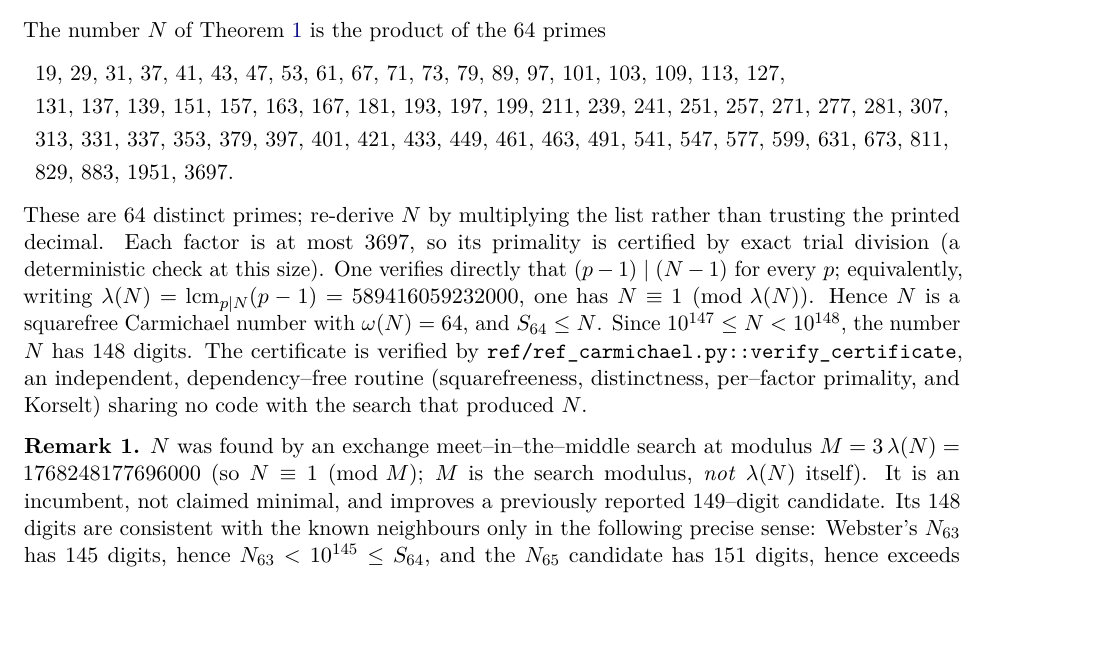
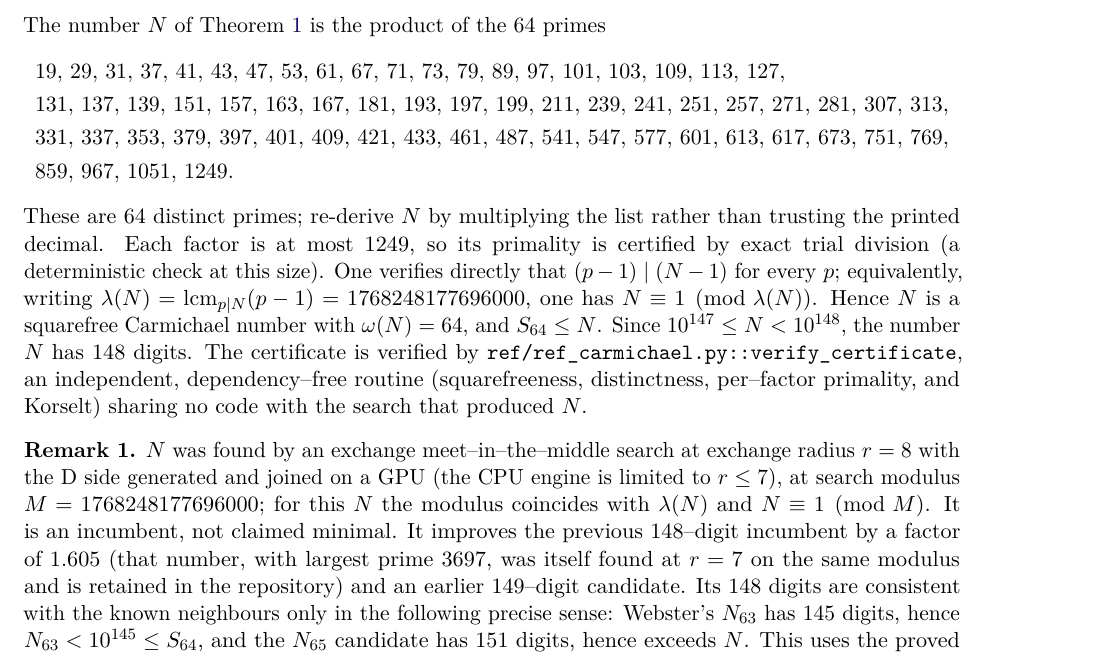
Before and after one commit to AlexanderEastwood/carmichael-frontier, a LaTeX paper (paper/interval_theorem.tex): part of page 2 of 8 before the commit and part of page 2 of 9 after it, cut so that both start at the same text, the shorter picture padded with empty space. Compiled offline with pdfLaTeX.

Commit message:
New 148-digit incumbent N' from the GPU r=8 sweep (N/N' = 1.605, largest prime 1249)
The GPU exchange-MITM at r=8 found, on its first ksmall instance at modulus
1768248177696000, a 64-factor Carmichael number smaller than the previous
incumbent by a factor of 1.605:
  N' = 5398394433579412578789368808896977180102914678583162364265665526662542455879450199776761404243377890826974683834415382639333289438994650130663712001
64 primes 19..1249 (previous N: largest 3697). Independently re-verified:
product == n, 64 distinct primes, frozen-oracle Korselt. lambda(N') =
1768248177696000 = M exactly (for the old N the modulus was 3*lambda(N)), and
N' == 1 (mod M).

- results_k64_best_global.json <- N' (provenance, lever ksmall_r8, ratio);
  previous N kept as results_k64_best_global_prev_148_N.json.
- Paper Theorem 1 / Section 2 updated (decimal, factor list, lambda, the
  modulus remark, primality-by-trial-division bound 1249); note + README
  updated; ladder k=64 row regenerated (U_64 148 digits, largest 1249).
- The remaining certification interval for S_64 shrinks to (10^147, N').
  Upper bound only; nothing about minimality is claimed.

Co-Authored-By: Claude Fable 5.1 <noreply@anthropic.com>
Claude-Session: https://claude.ai/code/session_01M3TjrrtXQBY5ShrPQ5E7U8

```diff
--- a/paper/interval_theorem.tex
+++ b/paper/interval_theorem.tex
@@ -93,15 +93,15 @@ The number $N$ of Theorem~\ref{thm:interval} is the product of the $64$ primes
 \[
 \begin{aligned}
 &19,\,29,\,31,\,37,\,41,\,43,\,47,\,53,\,61,\,67,\,71,\,73,\,79,\,89,\,97,\,101,\,103,\,109,\,113,\,127,\\
-&131,\,137,\,139,\,151,\,157,\,163,\,167,\,181,\,193,\,197,\,199,\,211,\,239,\,241,\,251,\,257,\,271,\,277,\,281,\,307,\\
-&313,\,331,\,337,\,353,\,379,\,397,\,401,\,421,\,433,\,449,\,461,\,463,\,491,\,541,\,547,\,577,\,599,\,631,\,673,\,811,\\
-&829,\,883,\,1951,\,3697.
+&131,\,137,\,139,\,151,\,157,\,163,\,167,\,181,\,193,\,197,\,199,\,211,\,239,\,241,\,251,\,257,\,271,\,281,\,307,\,313,\\
+&331,\,337,\,353,\,379,\,397,\,401,\,409,\,421,\,433,\,461,\,487,\,541,\,547,\,577,\,601,\,613,\,617,\,673,\,751,\,769,\\
+&859,\,967,\,1051,\,1249.
 \end{aligned}
 \]
 These are $64$ distinct primes; re-derive $N$ by multiplying the list rather than trusting the
-printed decimal. Each factor is at most $3697$, so its primality is certified by exact trial
+printed decimal. Each factor is at most $1249$, so its primality is certified by exact trial
 division (a deterministic check at this size). One verifies directly that $(p-1)\mid(N-1)$ for every
-$p$; equivalently, writing $\lambda(N)=\operatorname{lcm}_{p\mid N}(p-1)=589416059232000$, one has
+$p$; equivalently, writing $\lambda(N)=\operatorname{lcm}_{p\mid N}(p-1)=1768248177696000$, one has
 $N\equiv 1\pmod{\lambda(N)}$. Hence $N$ is a squarefree Carmichael number with $\omega(N)=64$, and
 $\Smin\le N$. Since $10^{147}\le N<10^{148}$, the number $N$ has $148$ digits. The certificate is
 verified by \code{ref/ref\_carmichael.py::verify\_certificate}, an independent, dependency--free
@@ -109,9 +109,12 @@ routine (squarefreeness, distinctness, per--factor primality, and Korselt) shari
 search that produced $N$.
 
 \begin{remark}
-$N$ was found by an exchange meet--in--the--middle search at modulus $M=3\,\lambda(N)=1768248177696000$
-(so $N\equiv 1\pmod M$; $M$ is the search modulus, \emph{not} $\lambda(N)$ itself). It is an
-incumbent, not claimed minimal, and improves a previously reported $149$--digit candidate. Its
+$N$ was found by an exchange meet--in--the--middle search at exchange radius $r=8$ with the D side
+generated and joined on a GPU (the CPU engine is limited to $r\le 7$), at search modulus
+$M=1768248177696000$; for this $N$ the modulus coincides with $\lambda(N)$ and $N\equiv 1\pmod M$.
+It is an incumbent, not claimed minimal. It improves the previous $148$--digit incumbent by a factor
+of $1.605$ (that number, with largest prime $3697$, was itself found at $r=7$ on the same modulus and
+is retained in the repository) and an earlier $149$--digit candidate. Its
 $148$ digits are consistent with the known neighbours only in the following precise sense: Webster's
 $N_{63}$ has $145$ digits, hence $N_{63}<10^{145}\le\Smin$, and the $N_{65}$ candidate has $151$
 digits, hence exceeds $N$. This uses the proved interval and the stated digit lengths; it is not an
```
Also changed, not shown: INTERVAL_THEOREM.md (+9 -6 lines), ladder/LADDER_TABLE.md (+2 -2 lines), paper/ladder_table.tex (+1 -1 lines), README.md, paper/interval_theorem.pdf, paper/interval_theorem.tex (2 more changed lines), 3 other files.
